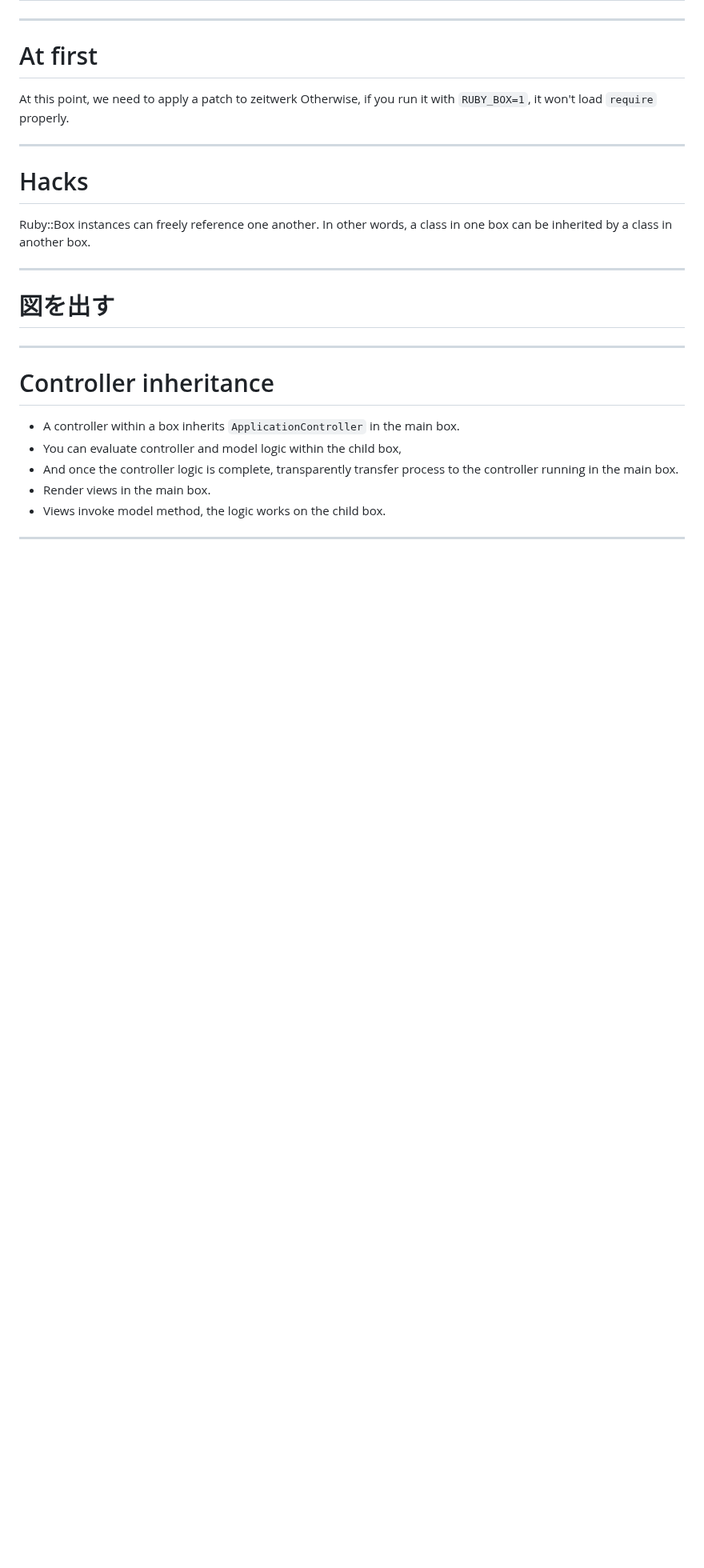
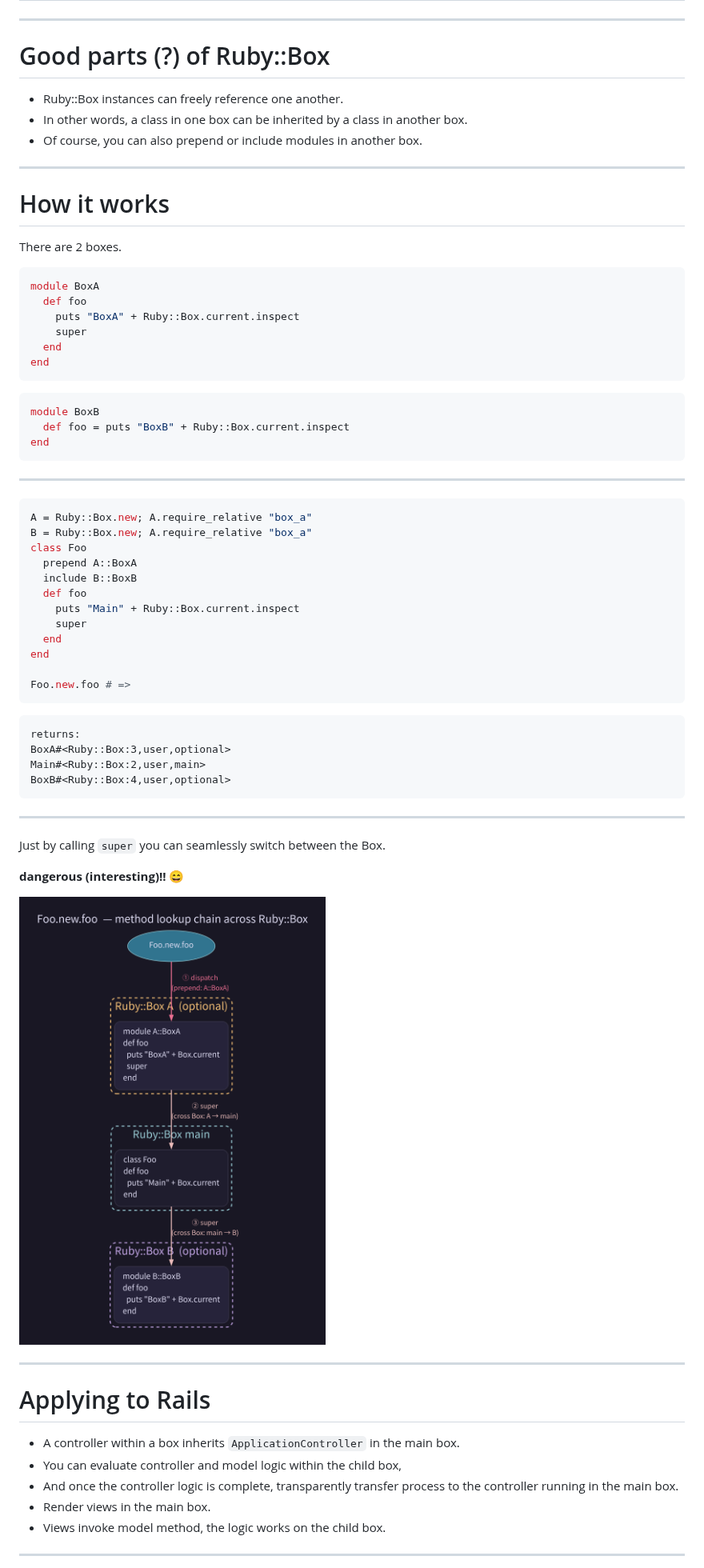
Before and after one commit to joker1007/slides, a Markdown page: rubykaigi_2026_lt/slides.md, the part around one of its changes. Shown at 80% size. GitHub-like rendering; pictures changed too: rubykaigi_2026_lt/method_chain.png (added); blank space fills up the shorter version.

Commit message:
update rubykaigi_2026_lt

````diff
--- a/rubykaigi_2026_lt/slides.md
+++ b/rubykaigi_2026_lt/slides.md
@@ -213,25 +215,67 @@ However, it required a few workarounds.
 
 ---
 
-# At first
+# Good parts (?) of Ruby::Box
 
-At this point, we need to apply a patch to zeitwerk
-Otherwise, if you run it with `RUBY_BOX=1`, it won't load `require` properly.
+- Ruby::Box instances can freely reference one another.
+- In other words, a class in one box can be inherited by a class in another box.
+- Of course, you can also prepend or include modules in another box.
 
 ---
 
-# Hacks
+# How it works
 
-Ruby::Box instances can freely reference one another.
-In other words, a class in one box can be inherited by a class in another box.
+There are 2 boxes.
+```ruby
+module BoxA
+  def foo
+    puts "BoxA" + Ruby::Box.current.inspect
+    super
+  end
+end
+```
+
+```ruby
+module BoxB
+  def foo = puts "BoxB" + Ruby::Box.current.inspect
+end
+```
 
 ---
 
-# 図を出す
+```ruby
+A = Ruby::Box.new; A.require_relative "box_a"
+B = Ruby::Box.new; A.require_relative "box_a"
+class Foo
+  prepend A::BoxA
+  include B::BoxB
+  def foo
+    puts "Main" + Ruby::Box.current.inspect
+    super
+  end
+end
+
+Foo.new.foo # =>
+```
+```
+returns:
+BoxA#<Ruby::Box:3,user,optional>
+Main#<Ruby::Box:2,user,main>
+BoxB#<Ruby::Box:4,user,optional>
+```
 
 ---
 
-# Controller inheritance
+Just by calling `super` you can seamlessly switch between the Box.
+
+**dangerous (interesting)!!** 😄
+
+![bg right:45% height:700px](method_chain.png)
+
+
+---
+
+# Applying to Rails
 
 - A controller within a box inherits `ApplicationController` in the main box.
 - You can evaluate controller and model logic within the child box,
````
Also changed, not shown: other parts of rubykaigi_2026_lt/slides.md (+29 -9 lines), rubykaigi_2026_lt/rails_box_flow.png (added), 3 other files.
